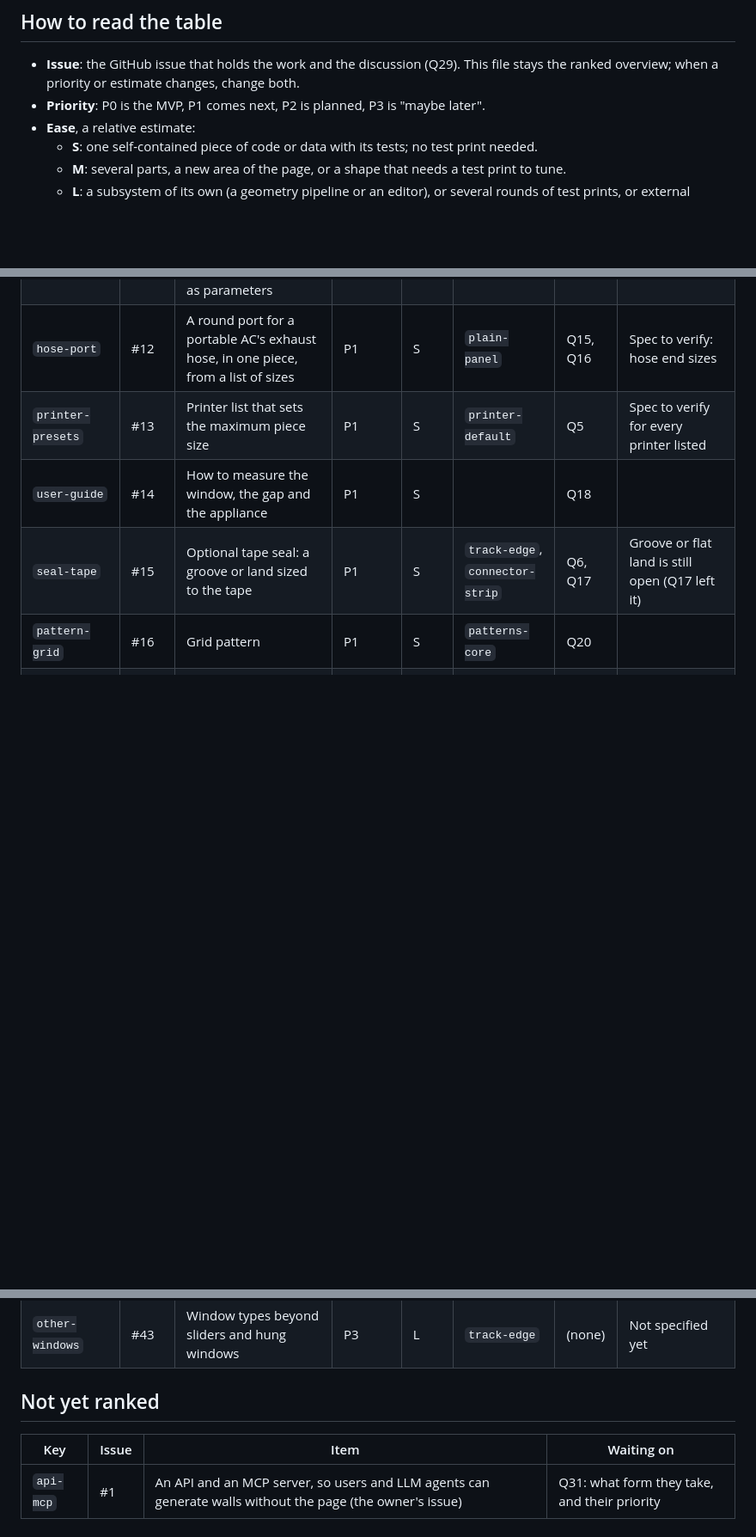
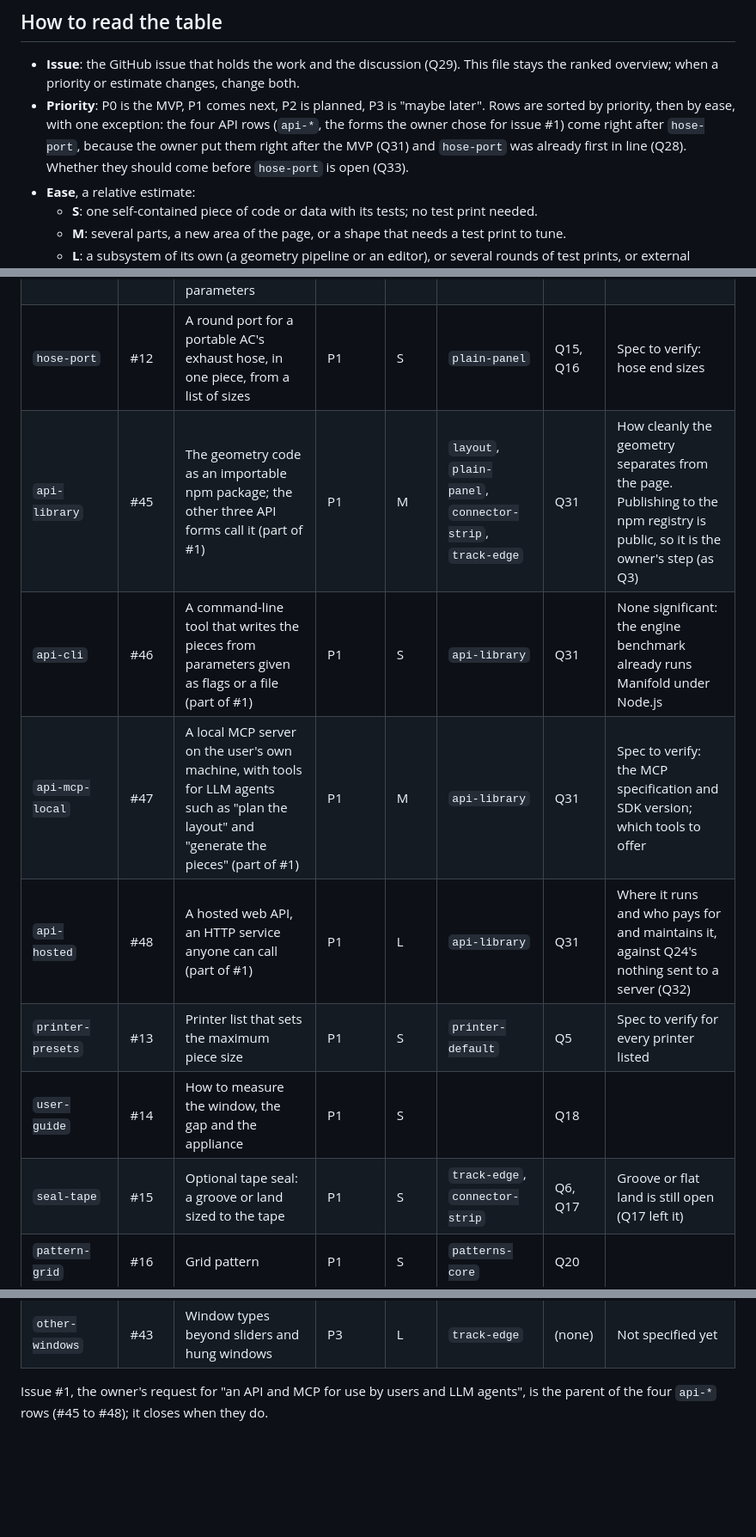
Before and after one commit to AlonRR/parametric-window-sealer, a Markdown page: docs/backlog.md, 3 parts joined by grey strips. Shown at 86% size. Rendered like a GitHub page; blank space fills up the shorter version.

```diff
--- a/docs/backlog.md
+++ b/docs/backlog.md
@@ -22,7 +22,11 @@ row below, and none needs the MVP rebuilt to add it. **Confirmed by the owner as
 
 - **Issue**: the GitHub issue that holds the work and the discussion (Q29). This file stays the
   ranked overview; when a priority or estimate changes, change both.
-- **Priority**: P0 is the MVP, P1 comes next, P2 is planned, P3 is "maybe later".
+- **Priority**: P0 is the MVP, P1 comes next, P2 is planned, P3 is "maybe later". Rows are
+  sorted by priority, then by ease, with one exception: the four API rows (`api-*`, the forms
+  the owner chose for issue #1) come right after `hose-port`, because the owner put them right
+  after the MVP (Q31) and `hose-port` was already first in line (Q28). Whether they should come
+  before `hose-port` is open (Q33).
 - **Ease**, a relative estimate:
   - **S**: one self-contained piece of code or data with its tests; no test print needed.
   - **M**: several parts, a new area of the page, or a shape that needs a test print to tune.
@@ -49,6 +53,10 @@ row below, and none needs the MVP rebuilt to add it. **Confirmed by the owner as
 | `connector-strip` | #10 | Default joint: a tongue on each edge, an H-profile strip between pieces, a cross piece where four meet, a clearance parameter, a few mm of slide | P0 | M | `plain-panel`, `layout` | Q13 | Test print: the clearance that slides yet holds depends on printer and material |
 | `track-edge` | #11 | The edges that sit in the window track and take the sash's clamp; track width and depth as parameters | P0 | M | `plain-panel` | Q14 | Test print; example track sizes only (Q18) |
 | `hose-port` | #12 | A round port for a portable AC's exhaust hose, in one piece, from a list of sizes | P1 | S | `plain-panel` | Q15, Q16 | Spec to verify: hose end sizes |
+| `api-library` | #45 | The geometry code as an importable npm package; the other three API forms call it (part of #1) | P1 | M | `layout`, `plain-panel`, `connector-strip`, `track-edge` | Q31 | How cleanly the geometry separates from the page. Publishing to the npm registry is public, so it is the owner's step (as Q3) |
+| `api-cli` | #46 | A command-line tool that writes the pieces from parameters given as flags or a file (part of #1) | P1 | S | `api-library` | Q31 | None significant: the engine benchmark already runs Manifold under Node.js |
+| `api-mcp-local` | #47 | A local MCP server on the user's own machine, with tools for LLM agents such as "plan the layout" and "generate the pieces" (part of #1) | P1 | M | `api-library` | Q31 | Spec to verify: the MCP specification and SDK version; which tools to offer |
+| `api-hosted` | #48 | A hosted web API, an HTTP service anyone can call (part of #1) | P1 | L | `api-library` | Q31 | Where it runs and who pays for and maintains it, against Q24's nothing sent to a server (Q32) |
 | `printer-presets` | #13 | Printer list that sets the maximum piece size | P1 | S | `printer-default` | Q5 | Spec to verify for every printer listed |
 | `user-guide` | #14 | How to measure the window, the gap and the appliance | P1 | S | | Q18 | |
 | `seal-tape` | #15 | Optional tape seal: a groove or land sized to the tape | P1 | S | `track-edge`, `connector-strip` | Q6, Q17 | Groove or flat land is still open (Q17 left it) |
@@ -81,8 +89,5 @@ row below, and none needs the MVP rebuilt to add it. **Confirmed by the owner as
 | `mesh-import` | #42 | Import STL and similar meshes: repair, and refuse clearly when a mesh cannot be used | P2 | XL | `page-skeleton` | Q25 | Arbitrary user meshes; often not watertight |
 | `other-windows` | #43 | Window types beyond sliders and hung windows | P3 | L | `track-edge` | (none) | Not specified yet |
 
-## Not yet ranked
-
-| Key | Issue | Item | Waiting on |
-|---|---|---|---|
-| `api-mcp` | #1 | An API and an MCP server, so users and LLM agents can generate walls without the page (the owner's issue) | Q31: what form they take, and their priority |
+Issue #1, the owner's request for "an API and MCP for use by users and LLM agents", is the
+parent of the four `api-*` rows (#45 to #48); it closes when they do.
```
Also changed, not shown: CLAUDE.md (+10 -3 lines), docs/status.md (+10 -9 lines).
